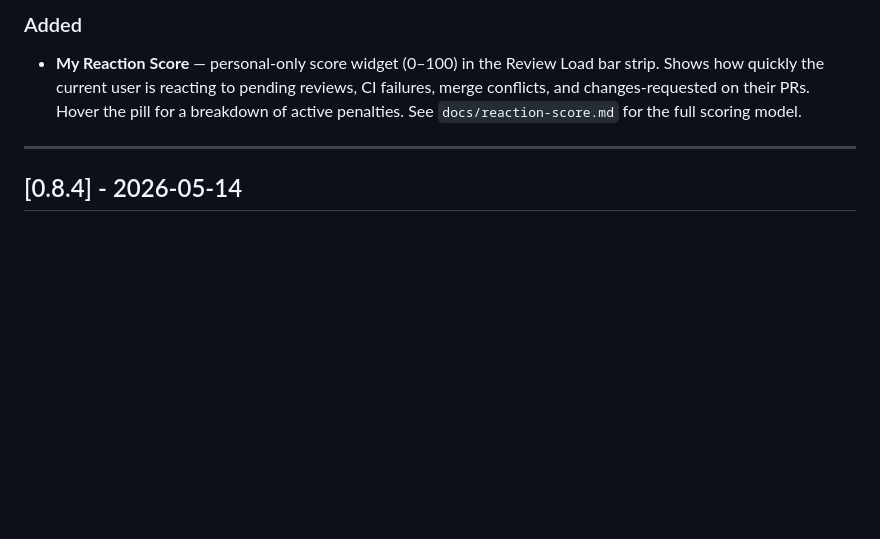
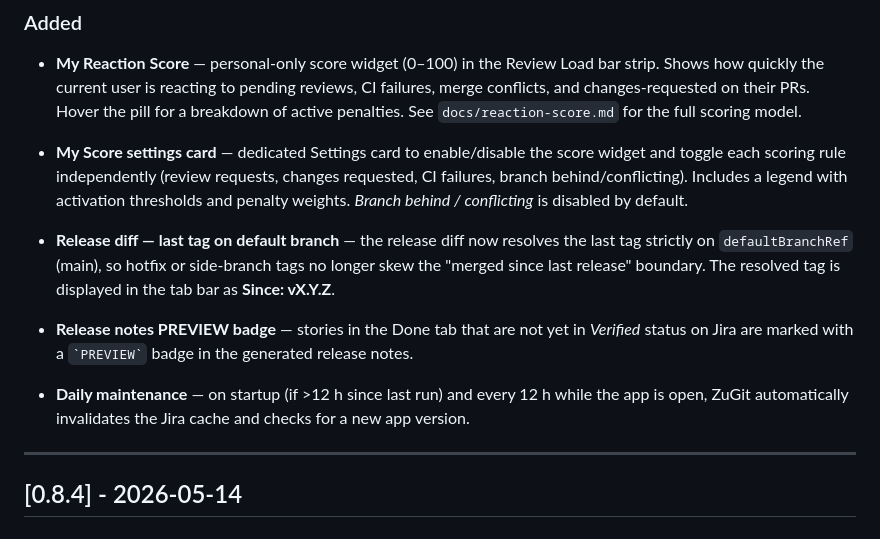
Before and after one commit to zupit-it/Zu-Git, a Markdown page: CHANGELOG.md, the part around the change. Drawn GitHub-style; blank space fills up the shorter version.

Commit message:
Update changelog for new features: "My Score" settings, enhanced release diff tag resolution, `PREVIEW` badge for non-verified items, and automated daily maintenance tasks

```diff
--- a/CHANGELOG.md
+++ b/CHANGELOG.md
@@ -12,6 +12,22 @@ Format follows [Keep a Changelog](https://keepachangelog.com/en/1.1.0/).
   Shows how quickly the current user is reacting to pending reviews, CI failures, merge conflicts,
   and changes-requested on their PRs. Hover the pill for a breakdown of active penalties.
   See `docs/reaction-score.md` for the full scoring model.
+
+- **My Score settings card** — dedicated Settings card to enable/disable the score widget and
+  toggle each scoring rule independently (review requests, changes requested, CI failures,
+  branch behind/conflicting). Includes a legend with activation thresholds and penalty weights.
+  *Branch behind / conflicting* is disabled by default.
+
+- **Release diff — last tag on default branch** — the release diff now resolves the last tag
+  strictly on `defaultBranchRef` (main), so hotfix or side-branch tags no longer skew the
+  "merged since last release" boundary. The resolved tag is displayed in the tab bar as
+  **Since: vX.Y.Z**.
+
+- **Release notes PREVIEW badge** — stories in the Done tab that are not yet in *Verified*
+  status on Jira are marked with a `` `PREVIEW` `` badge in the generated release notes.
+
+- **Daily maintenance** — on startup (if >12 h since last run) and every 12 h while the app
+  is open, ZuGit automatically invalidates the Jira cache and checks for a new app version.
 
 ---
 
```
